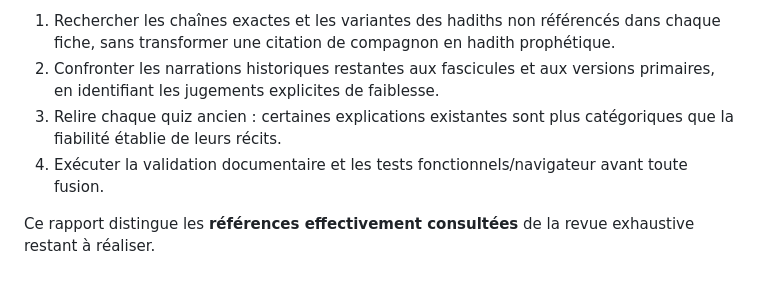
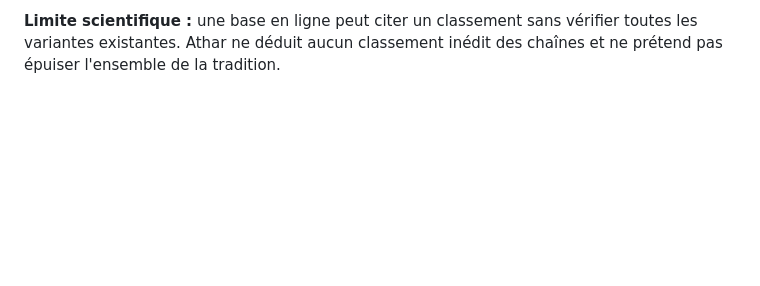
Before and after one commit to IbraDevWeb/Athar, a Markdown page: SIYAR_AUDIT_ISNADS_06_10.md, the part around one of its changes. GitHub-like rendering; blank space fills up the shorter version.

```diff
--- a/SIYAR_AUDIT_ISNADS_06_10.md
+++ b/SIYAR_AUDIT_ISNADS_06_10.md
@@ -27,7 +39,2 @@ Ce complément **n'est pas une certification exhaustive** des chaînes de transm
 
-1. Rechercher les chaînes exactes et les variantes des hadiths non référencés dans chaque fiche, sans transformer une citation de compagnon en hadith prophétique.
-2. Confronter les narrations historiques restantes aux fascicules et aux versions primaires, en identifiant les jugements explicites de faiblesse.
-3. Relire chaque quiz ancien : certaines explications existantes sont plus catégoriques que la fiabilité établie de leurs récits.
-4. Exécuter la validation documentaire et les tests fonctionnels/navigateur avant toute fusion.
-
-Ce rapport distingue les **références effectivement consultées** de la revue exhaustive restant à réaliser.
+**Limite scientifique :** une base en ligne peut citer un classement sans vérifier toutes les variantes existantes. Athar ne déduit aucun classement inédit des chaînes et ne prétend pas épuiser l'ensemble de la tradition.
```
Also changed, not shown: other parts of SIYAR_AUDIT_ISNADS_06_10.md (+29 -17 lines).
